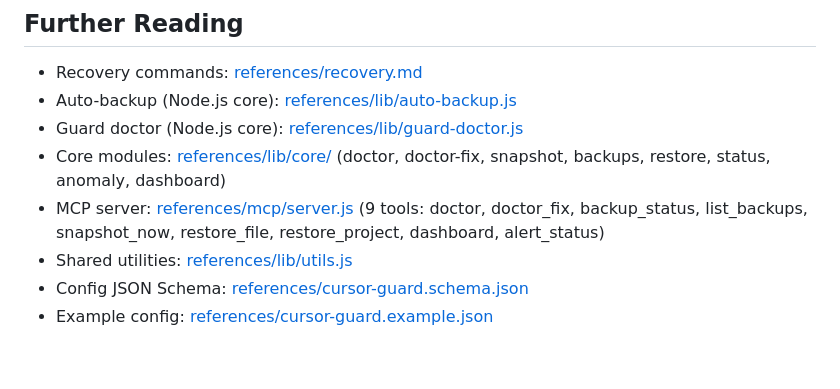
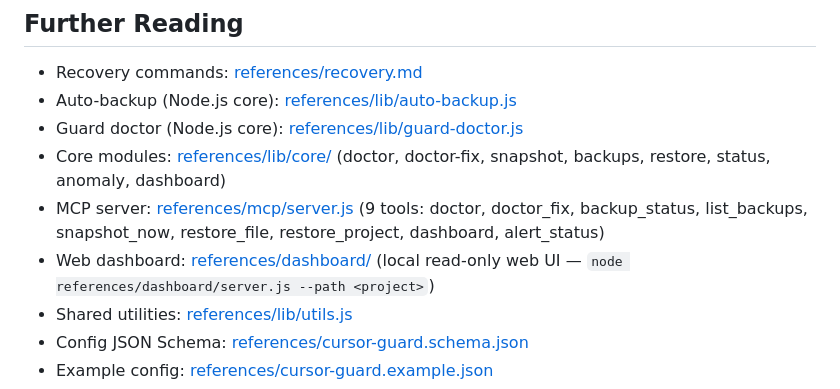
Before and after one commit to zhangqiang8vipp/cursor-guard, a Markdown page: SKILL.md, the part around the change. GitHub-like rendering; blank space fills up the shorter version.

```diff
--- a/SKILL.md
+++ b/SKILL.md
@@ -586,6 +586,7 @@ Skip the block for unrelated turns.
 - Guard doctor (Node.js core): [references/lib/guard-doctor.js](references/lib/guard-doctor.js)
 - Core modules: [references/lib/core/](references/lib/core/) (doctor, doctor-fix, snapshot, backups, restore, status, anomaly, dashboard)
 - MCP server: [references/mcp/server.js](references/mcp/server.js) (9 tools: doctor, doctor_fix, backup_status, list_backups, snapshot_now, restore_file, restore_project, dashboard, alert_status)
+- Web dashboard: [references/dashboard/](references/dashboard/) (local read-only web UI — `node references/dashboard/server.js --path <project>`)
 - Shared utilities: [references/lib/utils.js](references/lib/utils.js)
 - Config JSON Schema: [references/cursor-guard.schema.json](references/cursor-guard.schema.json)
 - Example config: [references/cursor-guard.example.json](references/cursor-guard.example.json)
```
Also changed, not shown: README.md (+40 -0 lines), README.zh-CN.md (+40 -0 lines).
